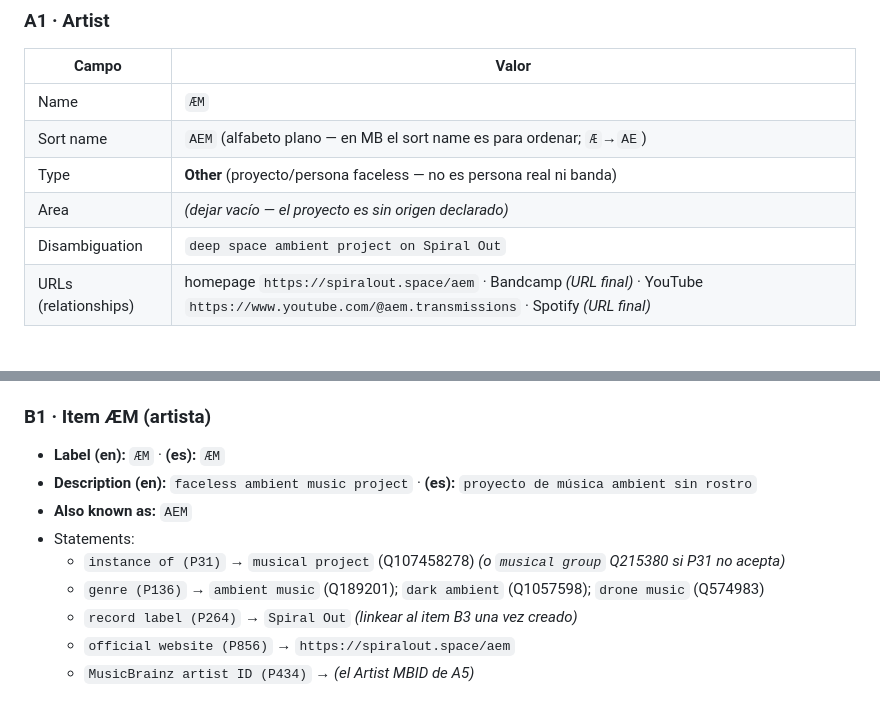
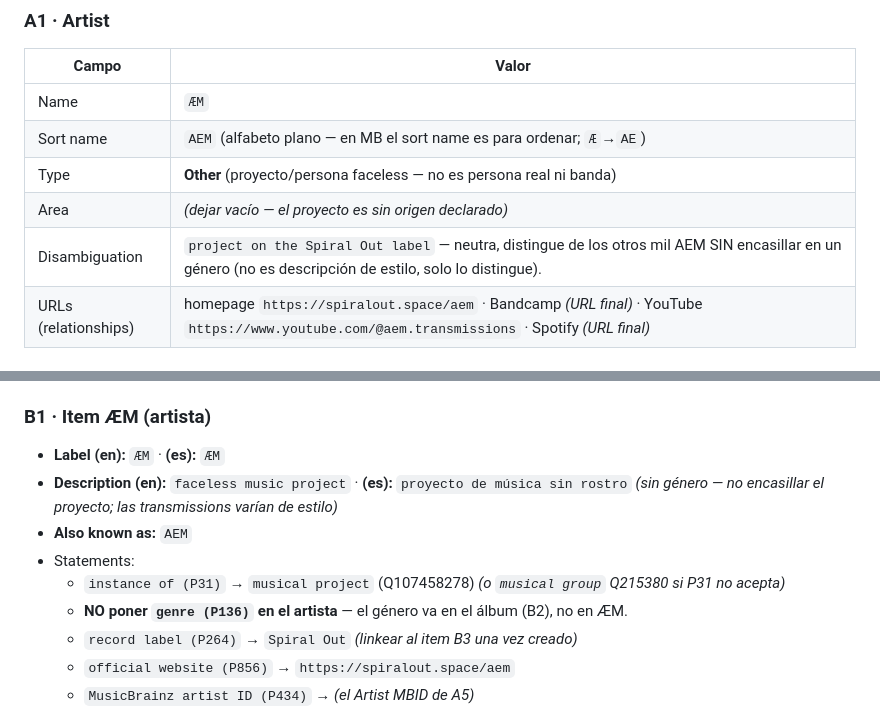
Before and after one commit to mettini/spiralout, a Markdown page: docs/26_musicbrainz_wikidata.md, 2 parts joined by grey strips. Rendered like a GitHub page.

Commit message:
Fix ÆM disambiguation (neutral, no genre) + wrong youtube handle in SEO doc
- MusicBrainz ÆM disambiguation: 'project on the Spiral Out label' (neutral,
  distinguishes from other AEM without pigeonholing into a genre)
- docs/16 SEO sameAs: fix youtube handle @aem -> @aem.transmissions (site HTML
  was already correct)

```diff
--- a/docs/26_musicbrainz_wikidata.md
+++ b/docs/26_musicbrainz_wikidata.md
@@ -38,7 +38,7 @@ linkear el label y el artista existentes).
 | Sort name | `AEM` (alfabeto plano — en MB el sort name es para ordenar; `Æ`→`AE`) |
 | Type | **Other** (proyecto/persona faceless — no es persona real ni banda) |
 | Area | *(dejar vacío — el proyecto es sin origen declarado)* |
-| Disambiguation | `deep space ambient project on Spiral Out` |
+| Disambiguation | `project on the Spiral Out label` — neutra, distingue de los otros mil AEM SIN encasillar en un género (no es descripción de estilo, solo lo distingue). |
 | URLs (relationships) | homepage `https://spiralout.space/aem` · Bandcamp *(URL final)* · YouTube `https://www.youtube.com/@aem.transmissions` · Spotify *(URL final)* |
 
 ### A2 · Label
@@ -95,11 +95,12 @@ Cuenta: https://www.wikidata.org → "Create a new item". Statement = `Propiedad
 
 ### B1 · Item ÆM (artista)
 - **Label (en):** `ÆM` · **(es):** `ÆM`
-- **Description (en):** `faceless ambient music project` · **(es):** `proyecto de música ambient sin rostro`
+- **Description (en):** `faceless music project` · **(es):** `proyecto de música sin rostro`
+  *(sin género — no encasillar el proyecto; las transmissions varían de estilo)*
 - **Also known as:** `AEM`
 - Statements:
   - `instance of (P31)` → `musical project` (Q107458278) *(o `musical group` Q215380 si P31 no acepta)*
-  - `genre (P136)` → `ambient music` (Q189201); `dark ambient` (Q1057598); `drone music` (Q574983)
+  - **NO poner `genre (P136)` en el artista** — el género va en el álbum (B2), no en ÆM.
   - `record label (P264)` → `Spiral Out` *(linkear al item B3 una vez creado)*
   - `official website (P856)` → `https://spiralout.space/aem`
   - `MusicBrainz artist ID (P434)` → *(el Artist MBID de A5)*
```
Also changed, not shown: docs/16_seo_geo_playbook.md (+1 -1 lines).
